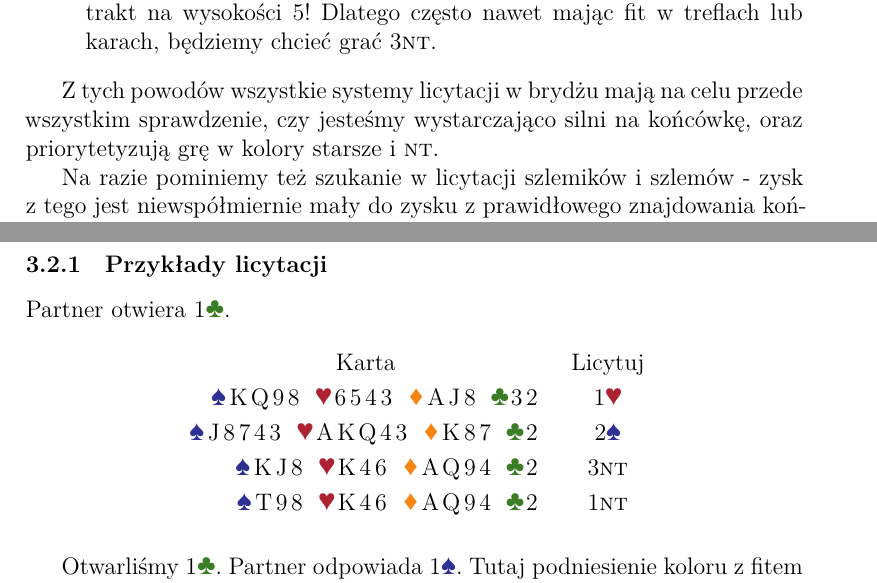
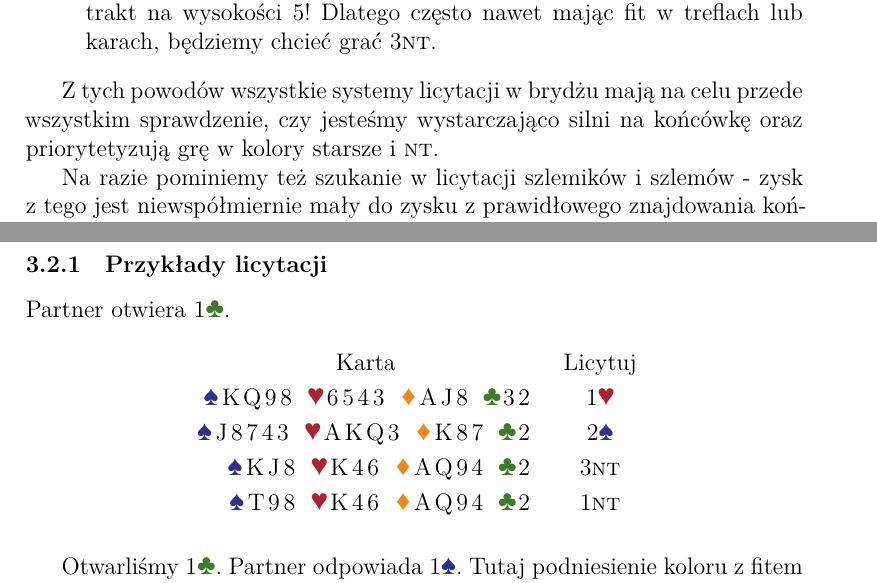
Before and after one commit to OilyCannelloni/macaronibridge, a LaTeX document (other/tutorial.tex): two parts of pages 1 and 4 of 7, joined at a grey line, cut so that both start at the same text. Compiled offline with XeLaTeX.

Commit message:
fix tutorial

```diff
--- a/other/tutorial.tex
+++ b/other/tutorial.tex
@@ -40,7 +40,7 @@
     \end{itemize}
 
     Z tych powodów wszystkie systemy licytacji w brydżu mają na celu przede wszystkim sprawdzenie,
-    czy jesteśmy wystarczająco silni na końcówkę, oraz priorytetyzują grę w kolory starsze i \nt.
+    czy jesteśmy wystarczająco silni na końcówkę oraz priorytetyzują grę w kolory starsze i \nt.
 
     Na razie pominiemy też szukanie w licytacji szlemików i szlemów - zysk z tego jest niewspółmiernie
     mały do zysku z prawidłowego znajdowania końcówek.
@@ -160,7 +160,7 @@
         \begin{tabular}{rc}
         \multicolumn{1}{c}{Karta} & Licytuj \\
         \hhand{KQ98}{6543}{AJ8}{32} & 1\hearts \\
-        \hhand{J8743}{AKQ43}{K87}{2} & 2\spades \\
+        \hhand{J8743}{AKQ3}{K87}{2} & 2\spades \\
         \hhand{KJ8}{K46}{AQ94}{2} & 3\nt \\
         \hhand{T98}{K46}{AQ94}{2} & 1\nt
         \end{tabular}
```
Also changed, not shown: other/tutorial.pdf.
